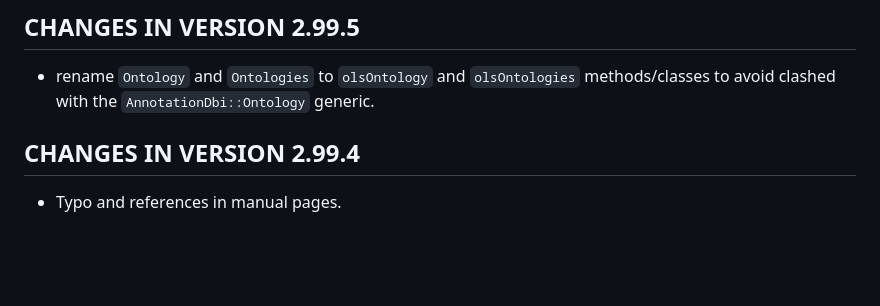
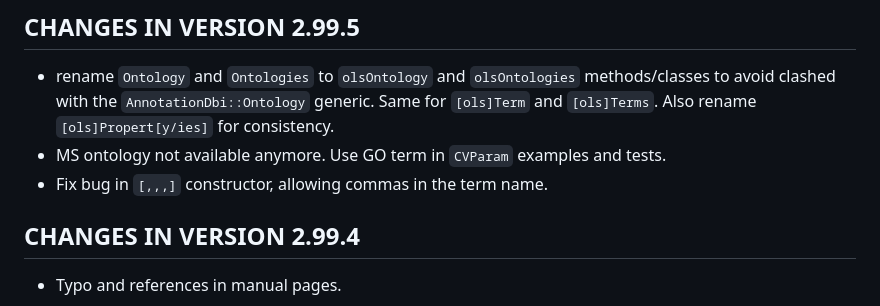
Before and after one commit to lgatto/rols, a Markdown page: NEWS.md, the part around the change. Rendered like a GitHub page; blank space fills up the shorter version.

Commit message:
update news

```diff
--- a/NEWS.md
+++ b/NEWS.md
@@ -4,7 +4,11 @@
 
 - rename `Ontology` and `Ontologies` to `olsOntology` and
   `olsOntologies` methods/classes to avoid clashed with the
-  `AnnotationDbi::Ontology` generic.
+  `AnnotationDbi::Ontology` generic. Same for `[ols]Term` and
+  `[ols]Terms`. Also rename `[ols]Propert[y/ies]` for consistency.
+- MS ontology not available anymore. Use GO term in `CVParam` examples
+  and tests.
+- Fix bug in `[,,,]` constructor, allowing commas in the term name.
 
 ## CHANGES IN VERSION 2.99.4
 
```
